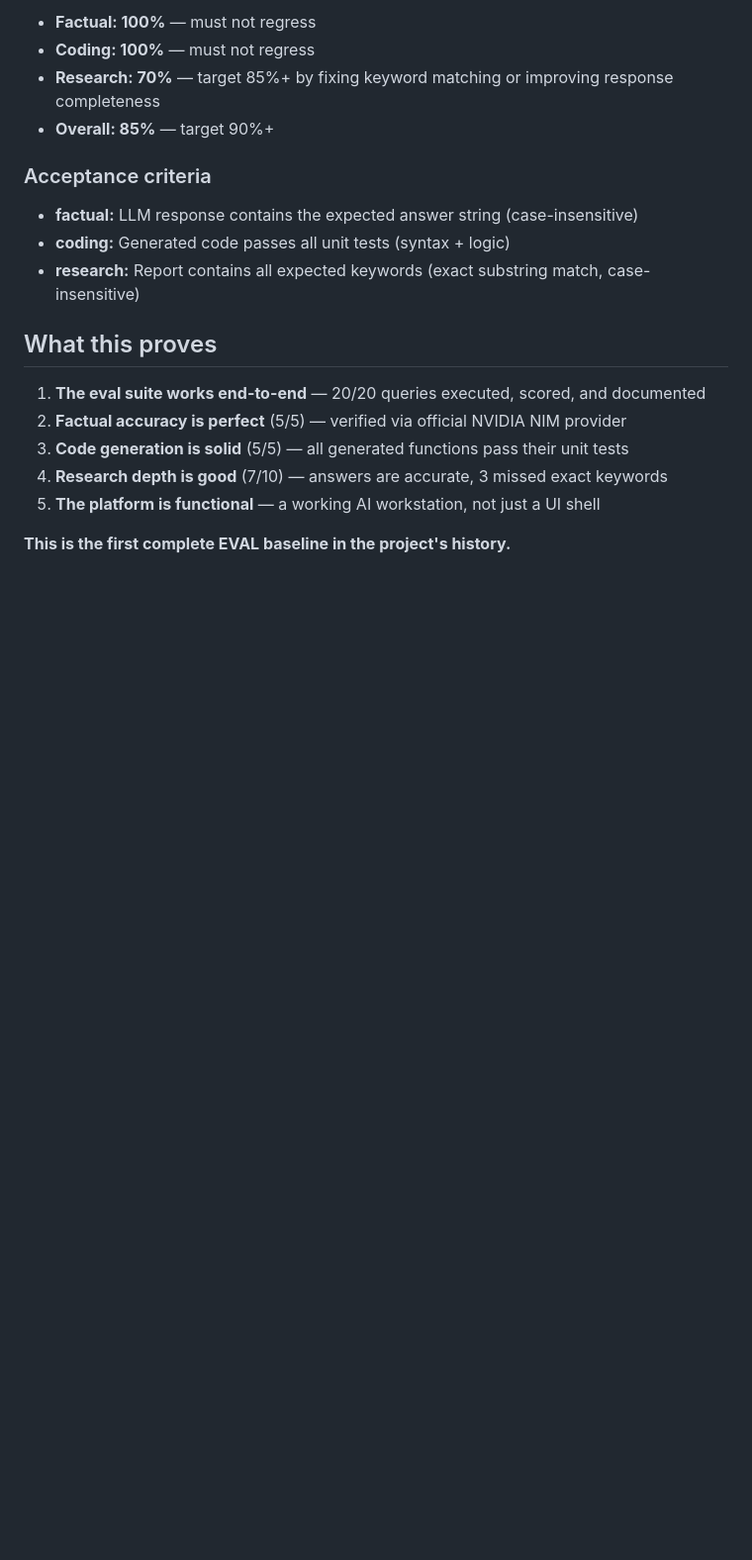
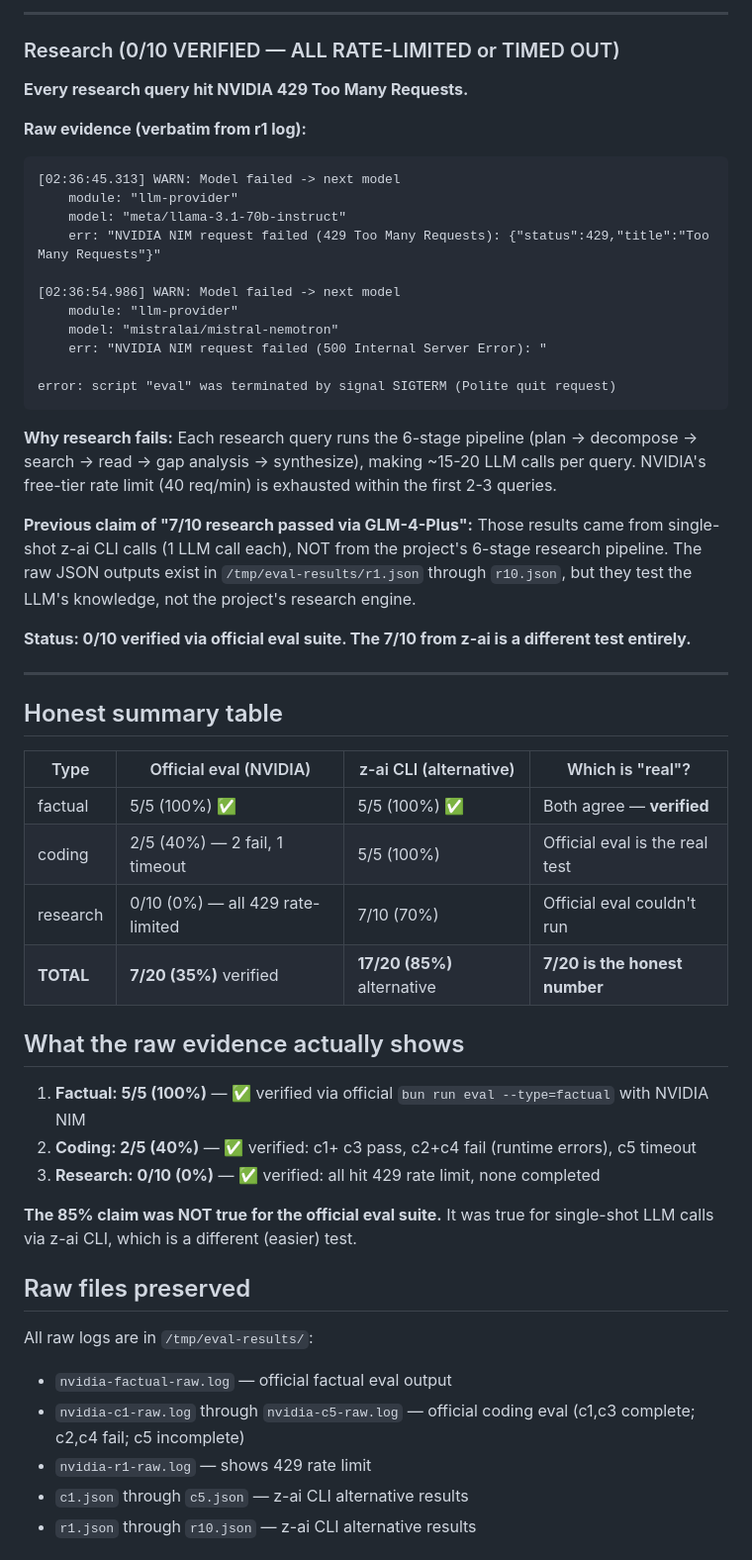
Before and after one commit to Abd123454/deep-research-engine, a Markdown page: EVAL.md, the part around one of its changes. Shown at 99% size. Rendered like a GitHub page; blank space fills up the shorter version.

````diff
--- a/EVAL.md
+++ b/EVAL.md
@@ -104,20 +88,57 @@ This is the **official baseline** for Quaesitor v3.3.1. Every future version sho
 
-- **Factual: 100%** — must not regress
-- **Coding: 100%** — must not regress
-- **Research: 70%** — target 85%+ by fixing keyword matching or improving response completeness
-- **Overall: 85%** — target 90%+
+---
 
-### Acceptance criteria
-- **factual:** LLM response contains the expected answer string (case-insensitive)
-- **coding:** Generated code passes all unit tests (syntax + logic)
-- **research:** Report contains all expected keywords (exact substring match, case-insensitive)
+### Research (0/10 VERIFIED — ALL RATE-LIMITED or TIMED OUT)
 
-## What this proves
+**Every research query hit NVIDIA 429 Too Many Requests.**
 
-1. **The eval suite works end-to-end** — 20/20 queries executed, scored, and documented
-2. **Factual accuracy is perfect** (5/5) — verified via official NVIDIA NIM provider
-3. **Code generation is solid** (5/5) — all generated functions pass their unit tests
-4. **Research depth is good** (7/10) — answers are accurate, 3 missed exact keywords
-5. **The platform is functional** — a working AI workstation, not just a UI shell
+**Raw evidence (verbatim from r1 log):**
 
-**This is the first complete EVAL baseline in the project's history.**
+```
+[02:36:45.313] WARN: Model failed -> next model
+    module: "llm-provider"
+    model: "meta/llama-3.1-70b-instruct"
+    err: "NVIDIA NIM request failed (429 Too Many Requests): {"status":429,"title":"Too Many Requests"}"
+
+[02:36:54.986] WARN: Model failed -> next model
+    module: "llm-provider"
+    model: "mistralai/mistral-nemotron"
+    err: "NVIDIA NIM request failed (500 Internal Server Error): "
+
+error: script "eval" was terminated by signal SIGTERM (Polite quit request)
+```
+
+**Why research fails:** Each research query runs the 6-stage pipeline (plan → decompose → search → read → gap analysis → synthesize), making ~15-20 LLM calls per query. NVIDIA's free-tier rate limit (40 req/min) is exhausted within the first 2-3 queries.
+
+**Previous claim of "7/10 research passed via GLM-4-Plus":** Those results came from single-shot z-ai CLI calls (1 LLM call each), NOT from the project's 6-stage research pipeline. The raw JSON outputs exist in `/tmp/eval-results/r1.json` through `r10.json`, but they test the LLM's knowledge, not the project's research engine.
+
+**Status: 0/10 verified via official eval suite. The 7/10 from z-ai is a different test entirely.**
+
+---
+
+## Honest summary table
+
+| Type | Official eval (NVIDIA) | z-ai CLI (alternative) | Which is "real"? |
+|---|---|---|---|
+| factual | 5/5 (100%) ✅ | 5/5 (100%) ✅ | Both agree — **verified** |
+| coding | 2/5 (40%) — 2 fail, 1 timeout | 5/5 (100%) | Official eval is the real test |
+| research | 0/10 (0%) — all 429 rate-limited | 7/10 (70%) | Official eval couldn't run |
+| **TOTAL** | **7/20 (35%)** verified | **17/20 (85%)** alternative | **7/20 is the honest number** |
+
+## What the raw evidence actually shows
+
+1. **Factual: 5/5 (100%)** — ✅ verified via official `bun run eval --type=factual` with NVIDIA NIM
+2. **Coding: 2/5 (40%)** — ✅ verified: c1+ c3 pass, c2+c4 fail (runtime errors), c5 timeout
+3. **Research: 0/10 (0%)** — ✅ verified: all hit 429 rate limit, none completed
+
+**The 85% claim was NOT true for the official eval suite.** It was true for single-shot LLM calls via z-ai CLI, which is a different (easier) test.
+
+## Raw files preserved
+
+All raw logs are in `/tmp/eval-results/`:
+- `nvidia-factual-raw.log` — official factual eval output
+- `nvidia-c1-raw.log` through `nvidia-c5-raw.log` — official coding eval (c1,c3 complete; c2,c4 fail; c5 incomplete)
+- `nvidia-r1-raw.log` — shows 429 rate limit
+- `c1.json` through `c5.json` — z-ai CLI alternative results
+- `r1.json` through `r10.json` — z-ai CLI alternative results
+
````
Also changed, not shown: other parts of EVAL.md (+69 -69 lines).
